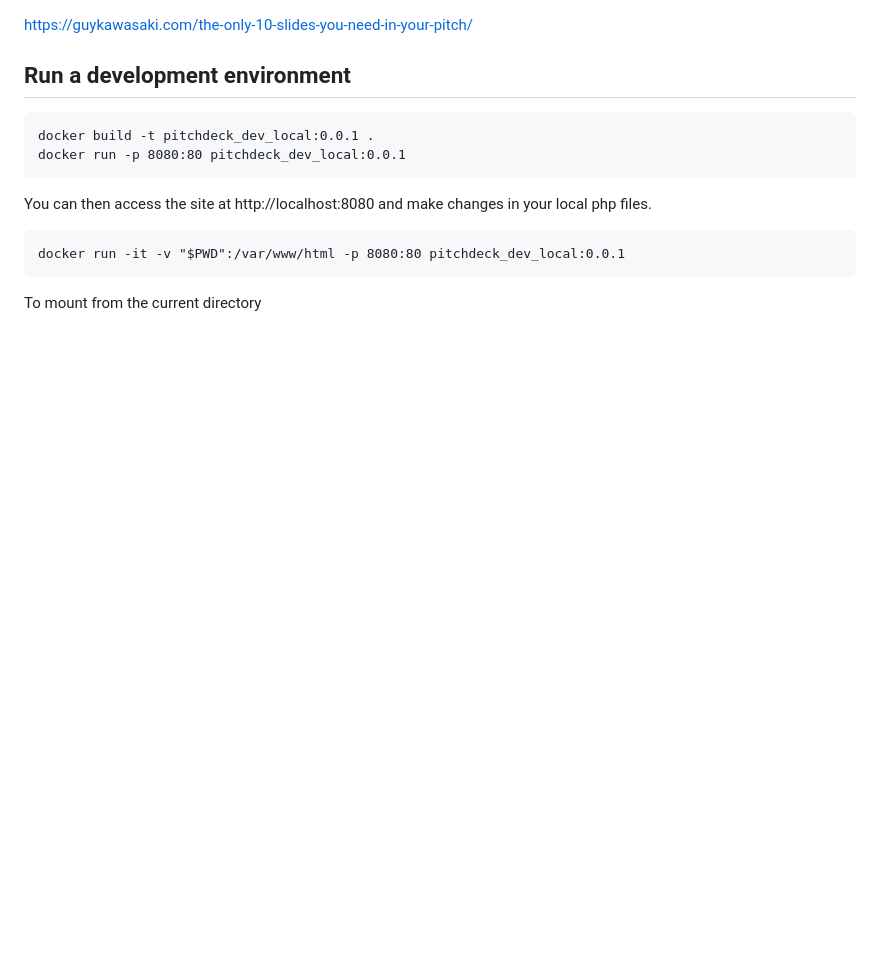
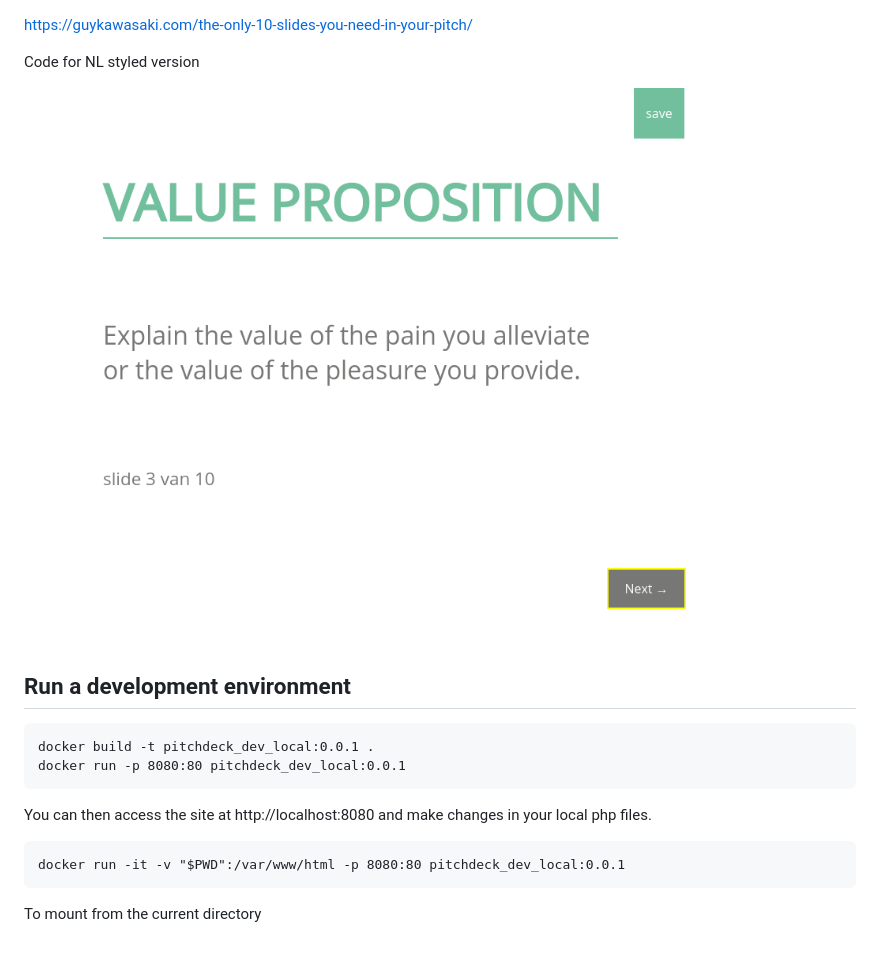
Before and after one commit to jgroenen/pitchdeck, a Markdown page: README.md, the part around the change. Rendered like a GitHub page; pictures changed too: screenshot.png (added); blank space fills up the shorter version.

Commit message:
screenshot

```diff
--- a/README.md
+++ b/README.md
@@ -1,4 +1,8 @@
 https://guykawasaki.com/the-only-10-slides-you-need-in-your-pitch/
+
+Code for NL styled version
+
+<img src="./screenshot.png">
 
 ## Run a development environment
 
```
